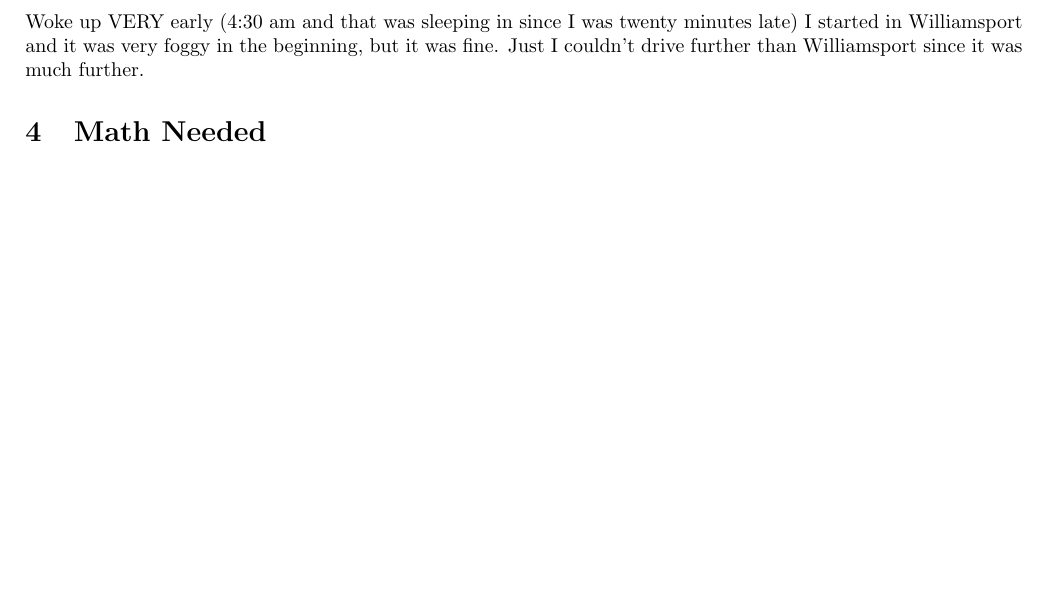
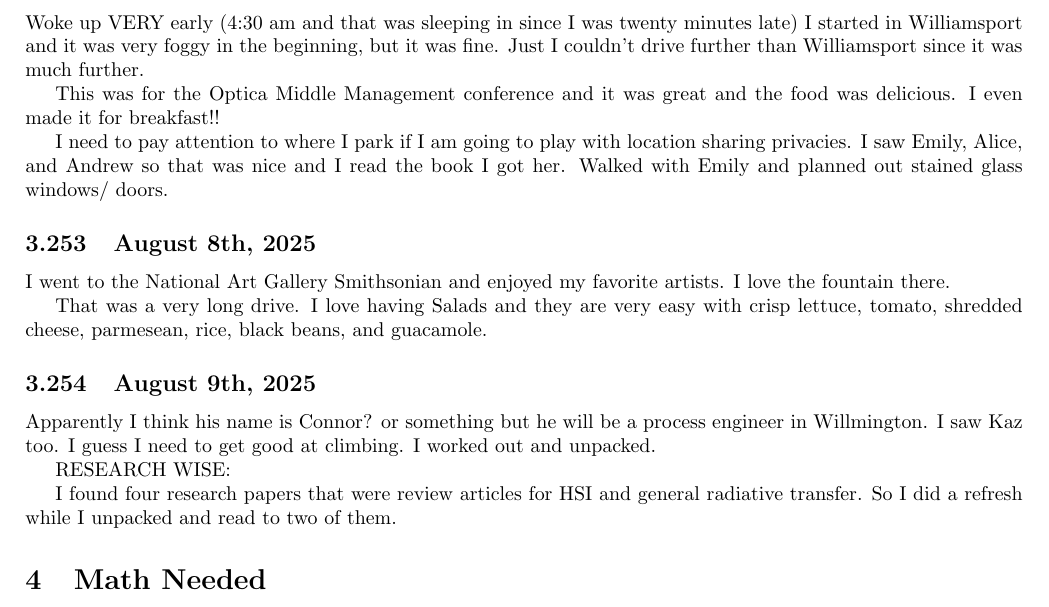
Before and after one commit to hgallagh/Marsh_Research_Updates_Day_by_Day, a LaTeX document (main.tex): part of page 32 of 35 before the commit and part of page 32 of 36 after it, cut so that both start at the same text, the shorter picture padded with empty space. Compiled offline with pdfLaTeX.

Commit message:
8/9/2025 Update

```diff
--- a/main.tex
+++ b/main.tex
@@ -1736,6 +1736,27 @@ Moving out is terrible when people fall through and are wrapped up in their own
 \subsection{August 7th, 2025}
 Woke up VERY early (4:30 am and that was sleeping in since I was twenty minutes late) I started in Williamsport and it was very foggy in the beginning, but it was fine. Just I couldn't drive further than Williamsport since it was much further.
 
+This was for the Optica Middle Management conference and it was great and the food was delicious. I even made it for breakfast!!
+
+I need to pay attention to where I park if I am going to play with location sharing privacies. I saw Emily, Alice, and Andrew so that was nice and I read the book I got her. Walked with Emily and planned out stained glass windows/ doors.
+
+\subsection{August 8th, 2025}
+I went to the National Art Gallery Smithsonian and enjoyed my favorite artists. I love the fountain there. %Would be great for a certain someone to propose to me...there.....on the right side.....then we get croissants. Photos at a very nice air b and b place. Oh the controlling Hanuh. Gotta let him figure it out and put his own spin on it since I like Emeralds too.
+
+That was a very long drive. I love having Salads and they are very easy with crisp lettuce, tomato, shredded cheese, parmesean, rice, black beans, and guacamole.
+
+\subsection{August 9th, 2025}
+Apparently I think his name is Connor? or something but he will be a process engineer in Willmington. I saw Kaz too. I guess I need to get good at climbing. I worked out and unpacked.
+
+RESEARCH WISE:
+
+I found four research papers that were review articles for HSI and general radiative transfer. So I did a refresh while I unpacked and read to two of them.
+
+
+
+
+
+
 
 
 % \[
```
